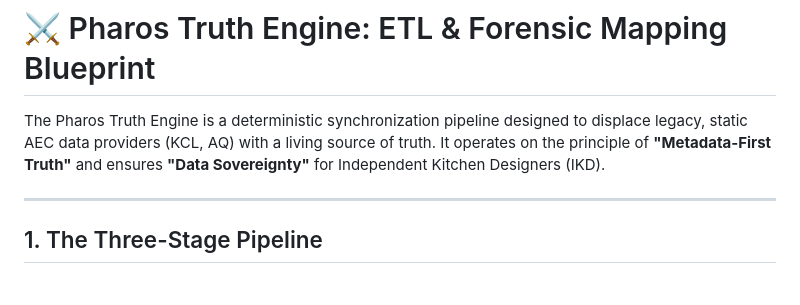
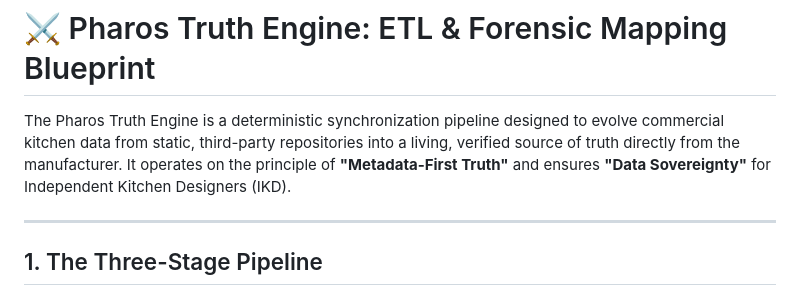
Before and after one commit to iamrichardD/pharos-kitchen-design, a Markdown page: docs/TRUTH_ENGINE_ETL.md, the part around the change. GitHub-like rendering.

Commit message:
docs(issue-47): Refine ETL blueprint for brand neutrality

```diff
--- a/docs/TRUTH_ENGINE_ETL.md
+++ b/docs/TRUTH_ENGINE_ETL.md
@@ -10,7 +10,8 @@
 
 # ⚔️ Pharos Truth Engine: ETL & Forensic Mapping Blueprint
 
-The Pharos Truth Engine is a deterministic synchronization pipeline designed to displace legacy, static AEC data providers (KCL, AQ) with a living source of truth. It operates on the principle of **"Metadata-First Truth"** and ensures **"Data Sovereignty"** for Independent Kitchen Designers (IKD).
+The Pharos Truth Engine is a deterministic synchronization pipeline designed to evolve commercial kitchen data from static, third-party repositories into a living, verified source of truth directly from the manufacturer.
+ It operates on the principle of **"Metadata-First Truth"** and ensures **"Data Sovereignty"** for Independent Kitchen Designers (IKD).
 
 ---
 
```
